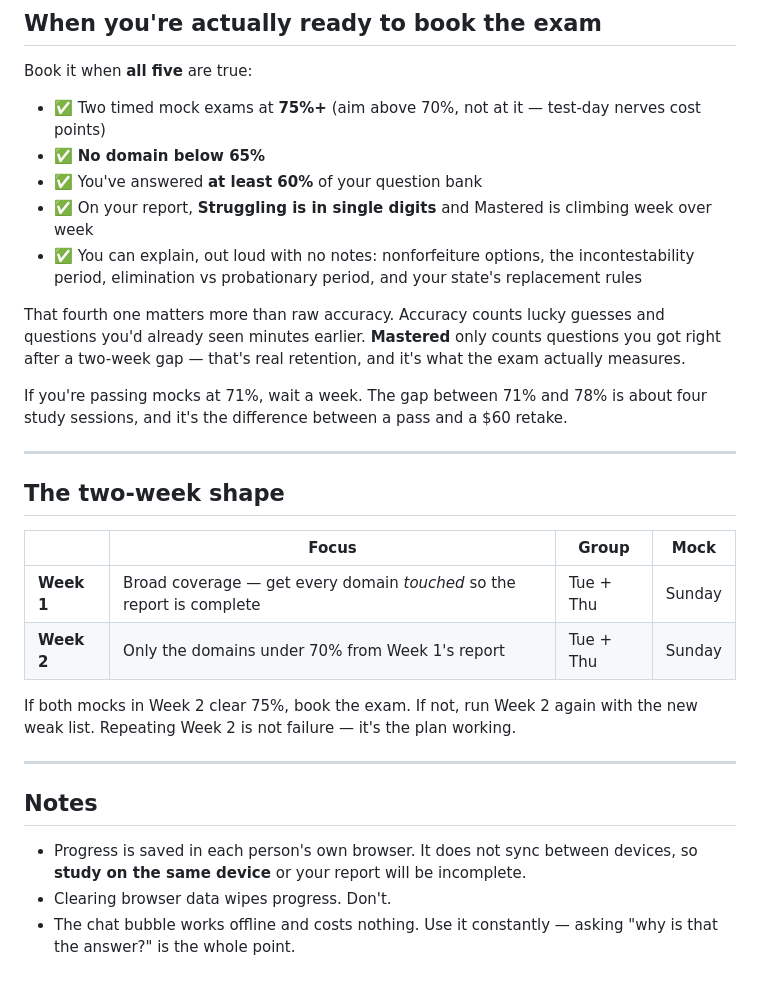
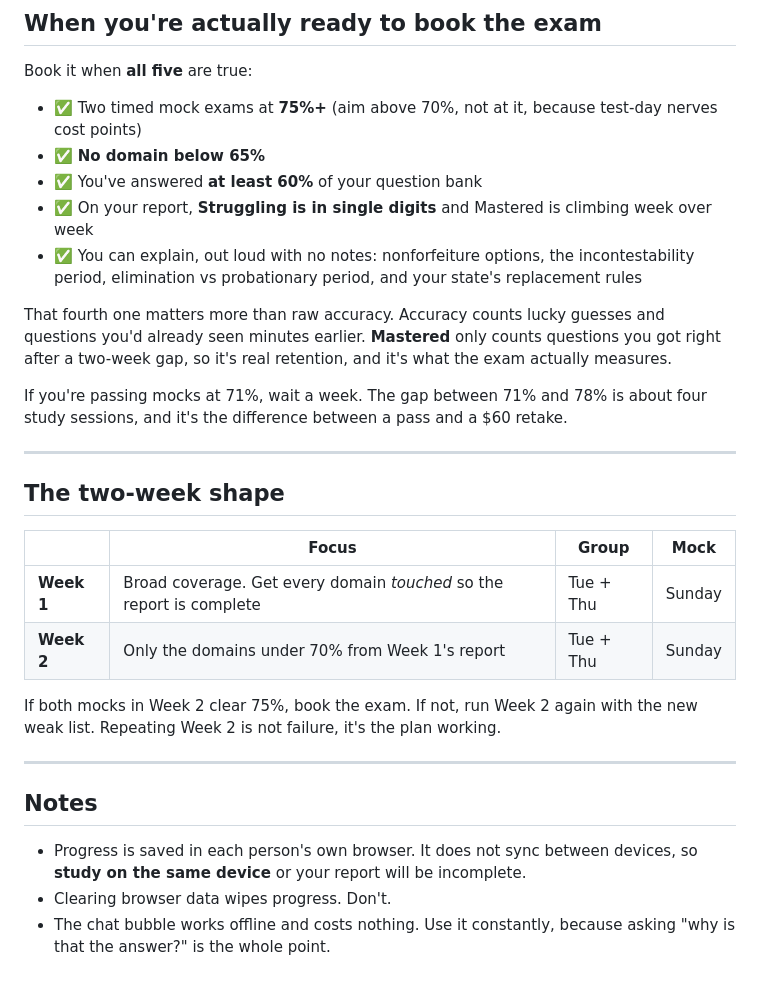
Before and after one commit to crackedpoet/Insurance-Hub, a Markdown page: STUDY_PLAN.md, the part around one of its changes. Rendered like a GitHub page.

```diff
--- a/STUDY_PLAN.md
+++ b/STUDY_PLAN.md
@@ -82,13 +82,13 @@ This is what makes coaching possible instead of guessing. Nobody has to remember
 
 Book it when **all five** are true:
 
-- ✅ Two timed mock exams at **75%+** (aim above 70%, not at it — test-day nerves cost points)
+- ✅ Two timed mock exams at **75%+** (aim above 70%, not at it, because test-day nerves cost points)
 - ✅ **No domain below 65%**
 - ✅ You've answered **at least 60%** of your question bank
 - ✅ On your report, **Struggling is in single digits** and Mastered is climbing week over week
 - ✅ You can explain, out loud with no notes: nonforfeiture options, the incontestability period, elimination vs probationary period, and your state's replacement rules
 
-That fourth one matters more than raw accuracy. Accuracy counts lucky guesses and questions you'd already seen minutes earlier. **Mastered** only counts questions you got right after a two-week gap — that's real retention, and it's what the exam actually measures.
+That fourth one matters more than raw accuracy. Accuracy counts lucky guesses and questions you'd already seen minutes earlier. **Mastered** only counts questions you got right after a two-week gap, so it's real retention, and it's what the exam actually measures.
 
 If you're passing mocks at 71%, wait a week. The gap between 71% and 78% is about four study sessions, and it's the difference between a pass and a $60 retake.
 
@@ -98,10 +98,10 @@ If you're passing mocks at 71%, wait a week. The gap between 71% and 78% is abou
 
 | | Focus | Group | Mock |
 |---|---|---|---|
-| **Week 1** | Broad coverage — get every domain *touched* so the report is complete | Tue + Thu | Sunday |
+| **Week 1** | Broad coverage. Get every domain *touched* so the report is complete | Tue + Thu | Sunday |
 | **Week 2** | Only the domains under 70% from Week 1's report | Tue + Thu | Sunday |
 
-If both mocks in Week 2 clear 75%, book the exam. If not, run Week 2 again with the new weak list. Repeating Week 2 is not failure — it's the plan working.
+If both mocks in Week 2 clear 75%, book the exam. If not, run Week 2 again with the new weak list. Repeating Week 2 is not failure, it's the plan working.
 
 ---
 
@@ -109,4 +109,4 @@ If both mocks in Week 2 clear 75%, book the exam. If not, run Week 2 again with
 
 - Progress is saved in each person's own browser. It does not sync between devices, so **study on the same device** or your report will be incomplete.
 - Clearing browser data wipes progress. Don't.
-- The chat bubble works offline and costs nothing. Use it constantly — asking "why is that the answer?" is the whole point.
+- The chat bubble works offline and costs nothing. Use it constantly, because asking "why is that the answer?" is the whole point.
```
Also changed, not shown: other parts of STUDY_PLAN.md (+15 -15 lines).
